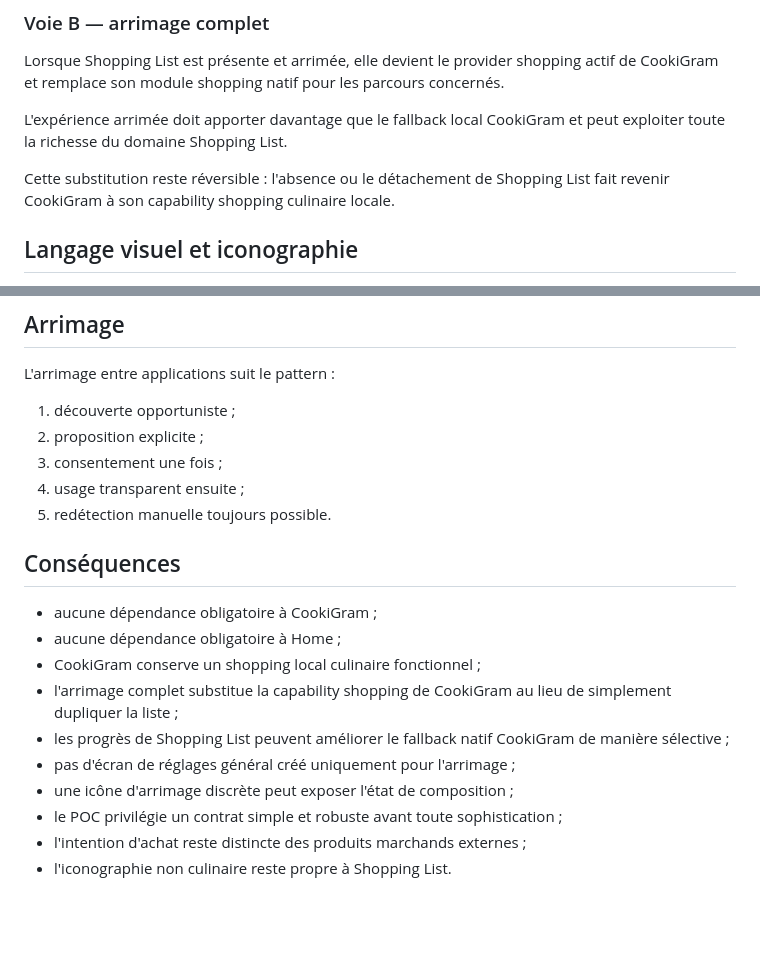
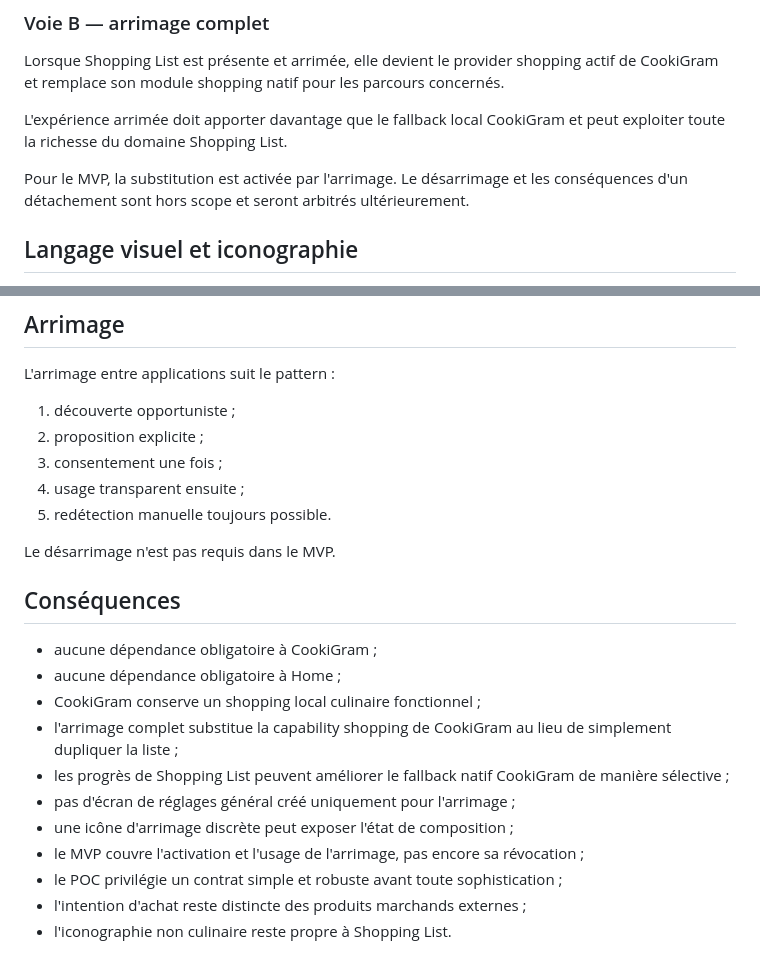
Before and after one commit to CookiGram/shopping-list, a Markdown page: decisions/PDR-0001-shopping-companion-autonome.md, 2 parts joined by grey strips. Rendered like a GitHub page; blank space fills up the shorter version.

Commit message:
docs: narrow pairing MVP to activation

```diff
--- a/decisions/PDR-0001-shopping-companion-autonome.md
+++ b/decisions/PDR-0001-shopping-companion-autonome.md
@@ -45,7 +45,7 @@ Lorsque Shopping List est présente et arrimée, elle devient le provider shoppi
 
 L'expérience arrimée doit apporter davantage que le fallback local CookiGram et peut exploiter toute la richesse du domaine Shopping List.
 
-Cette substitution reste réversible : l'absence ou le détachement de Shopping List fait revenir CookiGram à son capability shopping culinaire locale.
+Pour le MVP, la substitution est activée par l'arrimage. Le désarrimage et les conséquences d'un détachement sont hors scope et seront arbitrés ultérieurement.
 
 ## Langage visuel et iconographie
 
@@ -71,6 +71,8 @@ L'arrimage entre applications suit le pattern :
 4. usage transparent ensuite ;
 5. redétection manuelle toujours possible.
 
+Le désarrimage n'est pas requis dans le MVP.
+
 ## Conséquences
 
 - aucune dépendance obligatoire à CookiGram ;
@@ -80,6 +82,7 @@ L'arrimage entre applications suit le pattern :
 - les progrès de Shopping List peuvent améliorer le fallback natif CookiGram de manière sélective ;
 - pas d'écran de réglages général créé uniquement pour l'arrimage ;
 - une icône d'arrimage discrète peut exposer l'état de composition ;
+- le MVP couvre l'activation et l'usage de l'arrimage, pas encore sa révocation ;
 - le POC privilégie un contrat simple et robuste avant toute sophistication ;
 - l'intention d'achat reste distincte des produits marchands externes ;
 - l'iconographie non culinaire reste propre à Shopping List.
```
